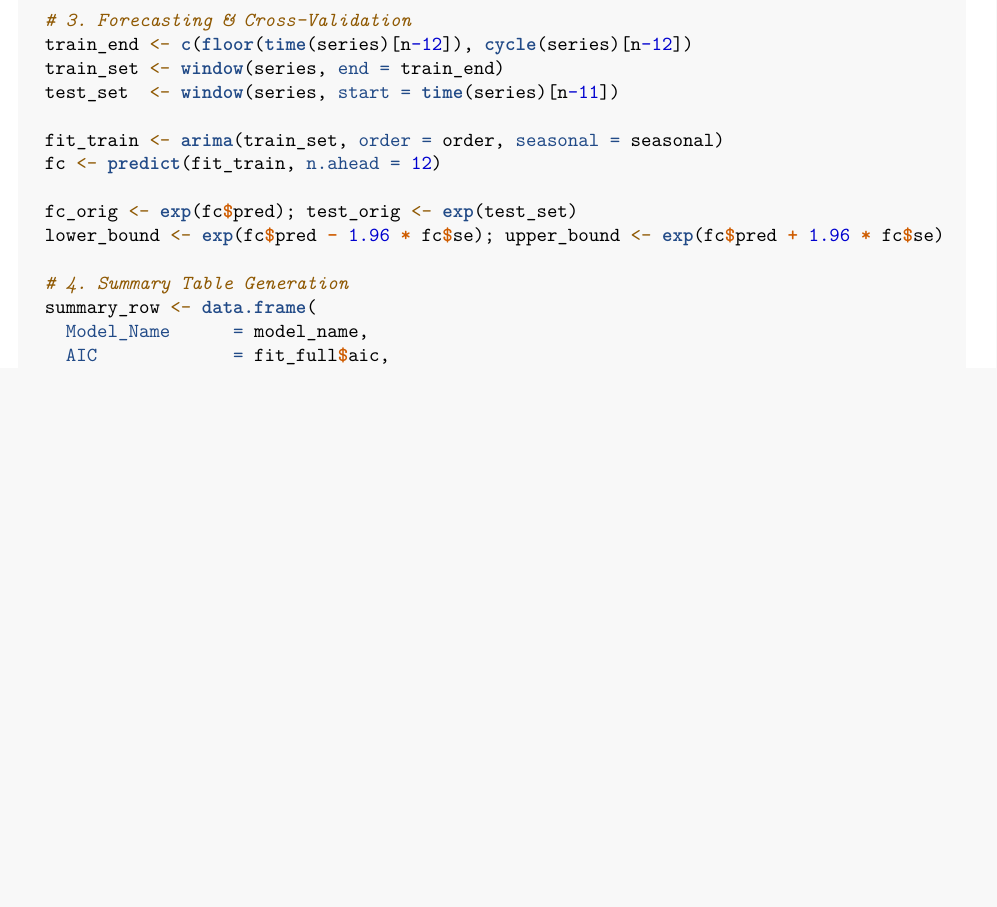
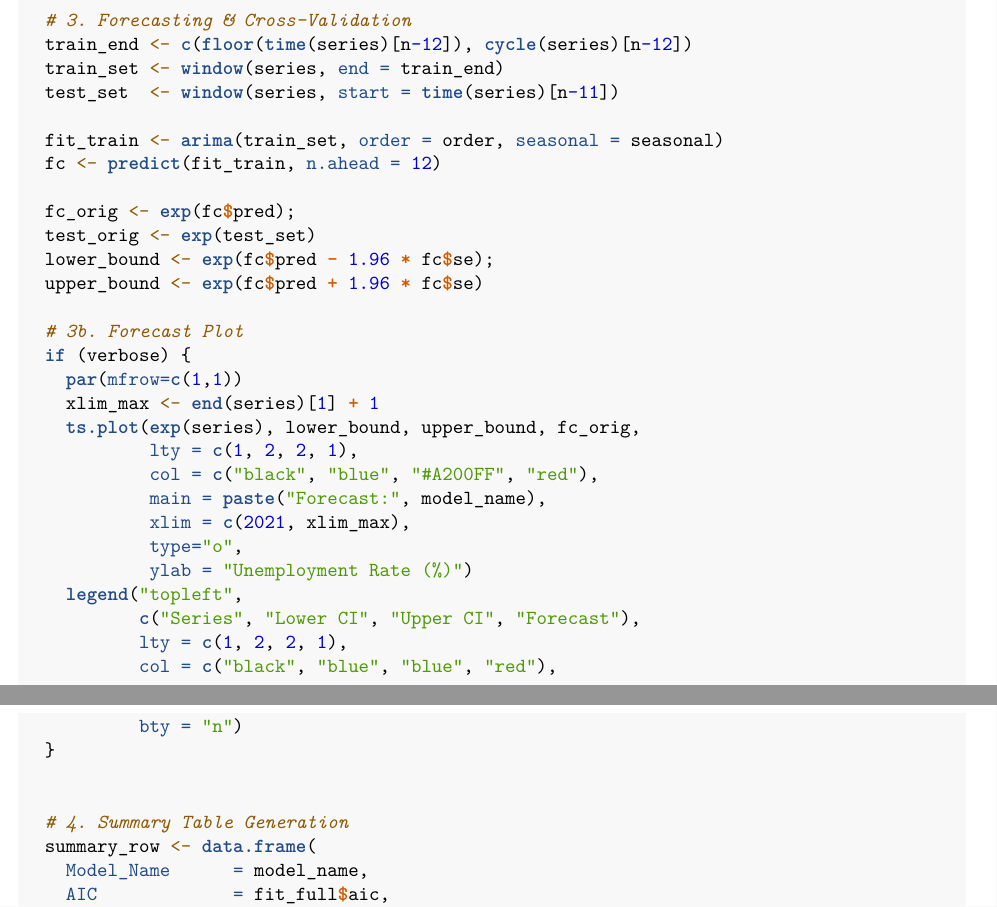
Before and after one commit to cherrylchico/finecon, an R Markdown document (hw2/Unemploy_read.Rmd): part of page 10 of 23 before the commit and two parts of pages 10 and 11 of 29 after it, the two joined at a grey line, cut so that both start at the same text, the shorter picture padded with empty space. The pictures show the output file hw2/Unemploy_read.pdf that the author committed with the source.

Commit message:
with last requirements

```diff
--- a/hw2/Unemploy_read.Rmd
+++ b/hw2/Unemploy_read.Rmd
@@ -313,8 +313,29 @@ analyze_sarima <- function(series, order, seasonal, verbose = TRUE) {
   fit_train <- arima(train_set, order = order, seasonal = seasonal)
   fc <- predict(fit_train, n.ahead = 12)
 
-  fc_orig <- exp(fc$pred); test_orig <- exp(test_set)
-  lower_bound <- exp(fc$pred - 1.96 * fc$se); upper_bound <- exp(fc$pred + 1.96 * fc$se)
+  fc_orig <- exp(fc$pred);
+  test_orig <- exp(test_set)
+  lower_bound <- exp(fc$pred - 1.96 * fc$se);
+  upper_bound <- exp(fc$pred + 1.96 * fc$se)
+
+  # 3b. Forecast Plot
+  if (verbose) {
+    par(mfrow=c(1,1))
+    xlim_max <- end(series)[1] + 1
+    ts.plot(exp(series), lower_bound, upper_bound, fc_orig,
+            lty = c(1, 2, 2, 1),
+            col = c("black", "blue", "#A200FF", "red"),
+            main = paste("Forecast:", model_name),
+            xlim = c(2021, xlim_max),
+            type="o",
+            ylab = "Unemployment Rate (%)")
+    legend("topleft",
+           c("Series", "Lower CI", "Upper CI", "Forecast"),
+           lty = c(1, 2, 2, 1),
+           col = c("black", "blue", "blue", "red"),
+           bty = "n")
+  }
+
 
   # 4. Summary Table Generation
   summary_row <- data.frame(
```
Also changed, not shown: hw2/Unemploy_read.pdf, hw2/Unemploy_read.Rmd (13 more changed lines).
